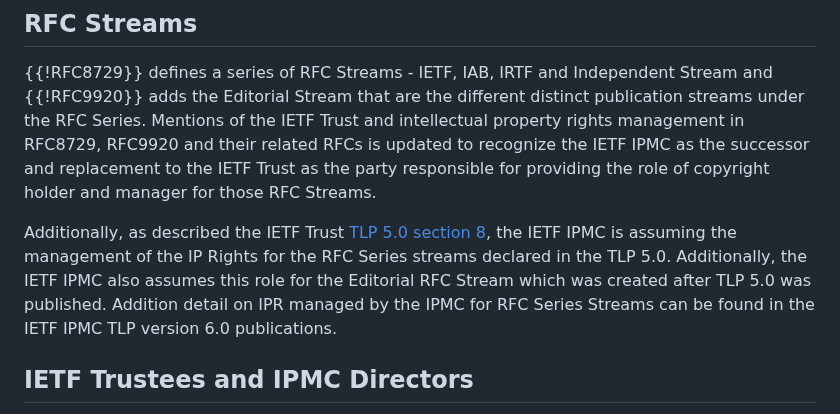
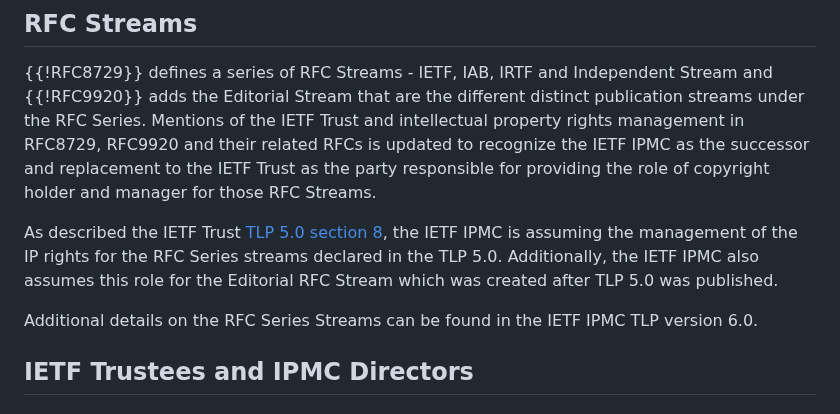
Before and after one commit to gitnnelg/draft-deen-ietf-ipmc-update, a Markdown page: draft-deen-ietf-ipmc-update.md, the part around the change. Rendered like a GitHub page.

```diff
--- a/draft-deen-ietf-ipmc-update.md
+++ b/draft-deen-ietf-ipmc-update.md
@@ -121,7 +121,9 @@ The rights held by the IETF Trust have transferred to the IETF IPMC, as the succ
 
 {{!RFC8729}} defines a series of RFC Streams - IETF, IAB, IRTF and Independent Stream and {{!RFC9920}} adds the Editorial Stream that are the different distinct publication streams under the RFC Series.    Mentions of the IETF Trust and intellectual property rights management in RFC8729, RFC9920 and their related RFCs is updated to recognize the IETF IPMC as the successor and replacement to the IETF Trust as the party responsible for providing the role of copyright holder and manager for those RFC Streams.
 
-Additionally, as described the IETF Trust [TLP 5.0 section 8](https://trustee.ietf.org/documents/trust-legal-provisions/), the IETF IPMC is assuming the management of the IP Rights for the RFC Series streams declared in the TLP 5.0.  Additionally, the IETF IPMC also assumes this role for the Editorial RFC Stream which was created after TLP 5.0 was published.  Addition detail on IPR managed by the IPMC for RFC Series Streams can be found in the IETF IPMC TLP version 6.0 publications.
+As described the IETF Trust [TLP 5.0 section 8](https://trustee.ietf.org/documents/trust-legal-provisions/), the IETF IPMC is assuming the management of the IP rights for the RFC Series streams declared in the TLP 5.0.  Additionally, the IETF IPMC also assumes this role for the Editorial RFC Stream which was created after TLP 5.0 was published.
+
+Additional details on the RFC Series Streams can be found in the IETF IPMC TLP version 6.0.
 
 ##  IETF Trustees and IPMC Directors
 
```
